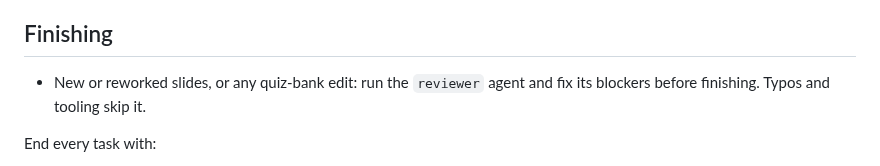
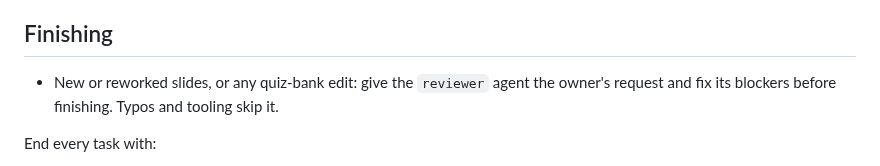
Before and after one commit to astevegreen/blockchain-technology-course, a Markdown page: CLAUDE.md, the part around the change. GitHub-like rendering.

```diff
--- a/CLAUDE.md
+++ b/CLAUDE.md
@@ -51,7 +51,8 @@ The owner judges results, not code: explain every change in plain English and pr
   when the owner runs the Publish workflow. Force-pushes and history rewrites need the owner's yes.
 
 ## Finishing
-- New or reworked slides, or any quiz-bank edit: run the `reviewer` agent and fix its blockers before finishing.
+- New or reworked slides, or any quiz-bank edit: give the `reviewer` agent the owner's request and fix its blockers
+  before finishing.
   Typos and tooling skip it.
 
 End every task with:
```
Also changed, not shown: .claude/agents/reviewer.md (added, +33 -0 lines), .claude/agents/scout.md (added, +29 -0 lines).
